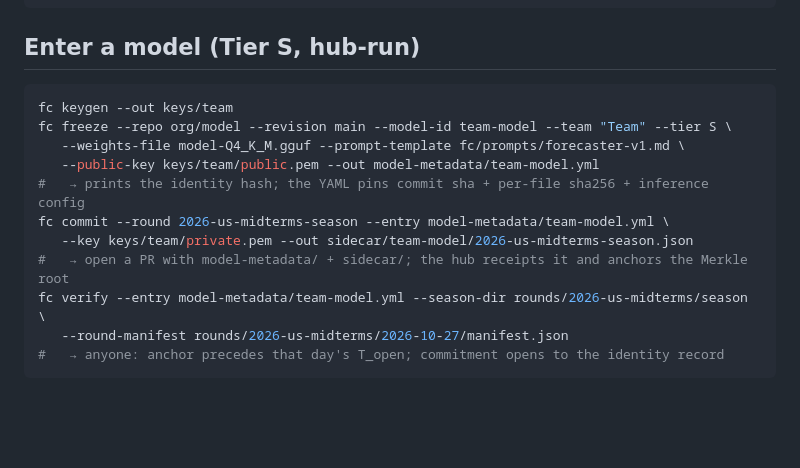
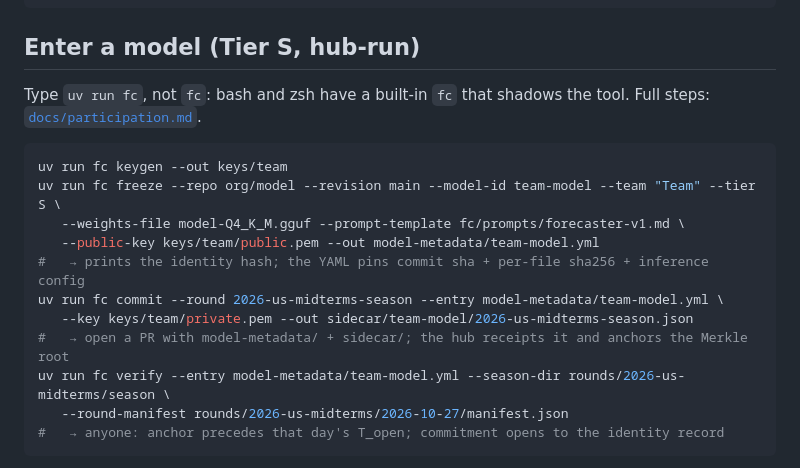
Before and after one commit to hannanabdul55/future-challenge, a Markdown page: README.md, the part around the change. Drawn GitHub-style; blank space fills up the shorter version.

````diff
--- a/README.md
+++ b/README.md
@@ -35,16 +35,18 @@ make image                 # build the reference forecaster image
 
 ## Enter a model (Tier S, hub-run)
 
+Type `uv run fc`, not `fc`: bash and zsh have a built-in `fc` that shadows the tool. Full steps: [`docs/participation.md`](docs/participation.md).
+
 ```bash
-fc keygen --out keys/team
-fc freeze --repo org/model --revision main --model-id team-model --team "Team" --tier S \
+uv run fc keygen --out keys/team
+uv run fc freeze --repo org/model --revision main --model-id team-model --team "Team" --tier S \
    --weights-file model-Q4_K_M.gguf --prompt-template fc/prompts/forecaster-v1.md \
    --public-key keys/team/public.pem --out model-metadata/team-model.yml
 #   → prints the identity hash; the YAML pins commit sha + per-file sha256 + inference config
-fc commit --round 2026-us-midterms-season --entry model-metadata/team-model.yml \
+uv run fc commit --round 2026-us-midterms-season --entry model-metadata/team-model.yml \
    --key keys/team/private.pem --out sidecar/team-model/2026-us-midterms-season.json
 #   → open a PR with model-metadata/ + sidecar/; the hub receipts it and anchors the Merkle root
-fc verify --entry model-metadata/team-model.yml --season-dir rounds/2026-us-midterms/season \
+uv run fc verify --entry model-metadata/team-model.yml --season-dir rounds/2026-us-midterms/season \
    --round-manifest rounds/2026-us-midterms/2026-10-27/manifest.json
 #   → anyone: anchor precedes that day's T_open; commitment opens to the identity record
 ```
````
Also changed, not shown: docs/participation.md (+12 -9 lines).
